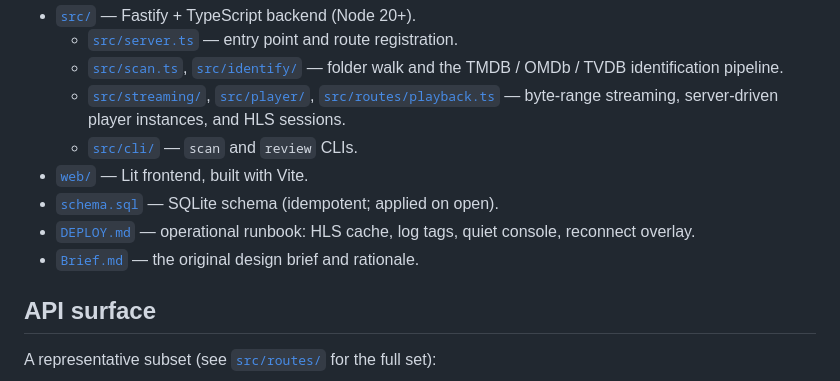
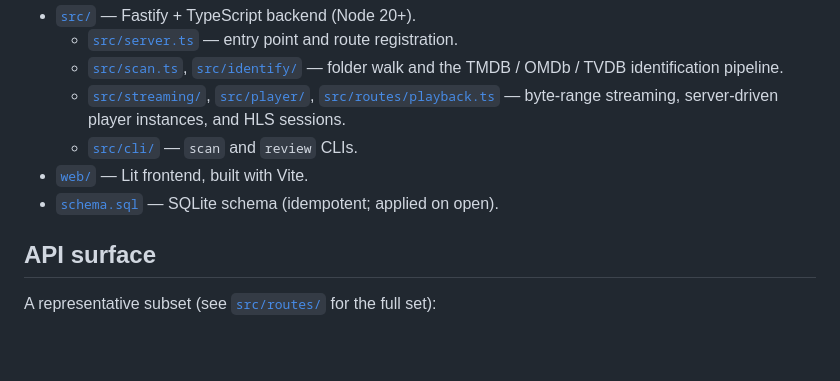
Before and after one commit to Jwho303/HomeMedia, a Markdown page: README.md, the part around the change. Rendered like a GitHub page; blank space fills up the shorter version.

Commit message:
Remove internal design docs from public repo
Drop Brief.md and DEPLOY.md (design brief and ops runbook) and their
README references. README is the only doc intended to be public.

Co-Authored-By: Claude Opus 4.8 (1M context) <noreply@anthropic.com>

```diff
--- a/README.md
+++ b/README.md
@@ -117,9 +117,6 @@ The Vite dev server (`:5173`) proxies `/api` to `http://127.0.0.1:3000`, so
   - [`src/cli/`](src/cli/) — `scan` and `review` CLIs.
 - [`web/`](web/) — Lit frontend, built with Vite.
 - [`schema.sql`](schema.sql) — SQLite schema (idempotent; applied on open).
-- [`DEPLOY.md`](DEPLOY.md) — operational runbook: HLS cache, log tags, quiet
-  console, reconnect overlay.
-- [`Brief.md`](Brief.md) — the original design brief and rationale.
 
 ## API surface
 
```
